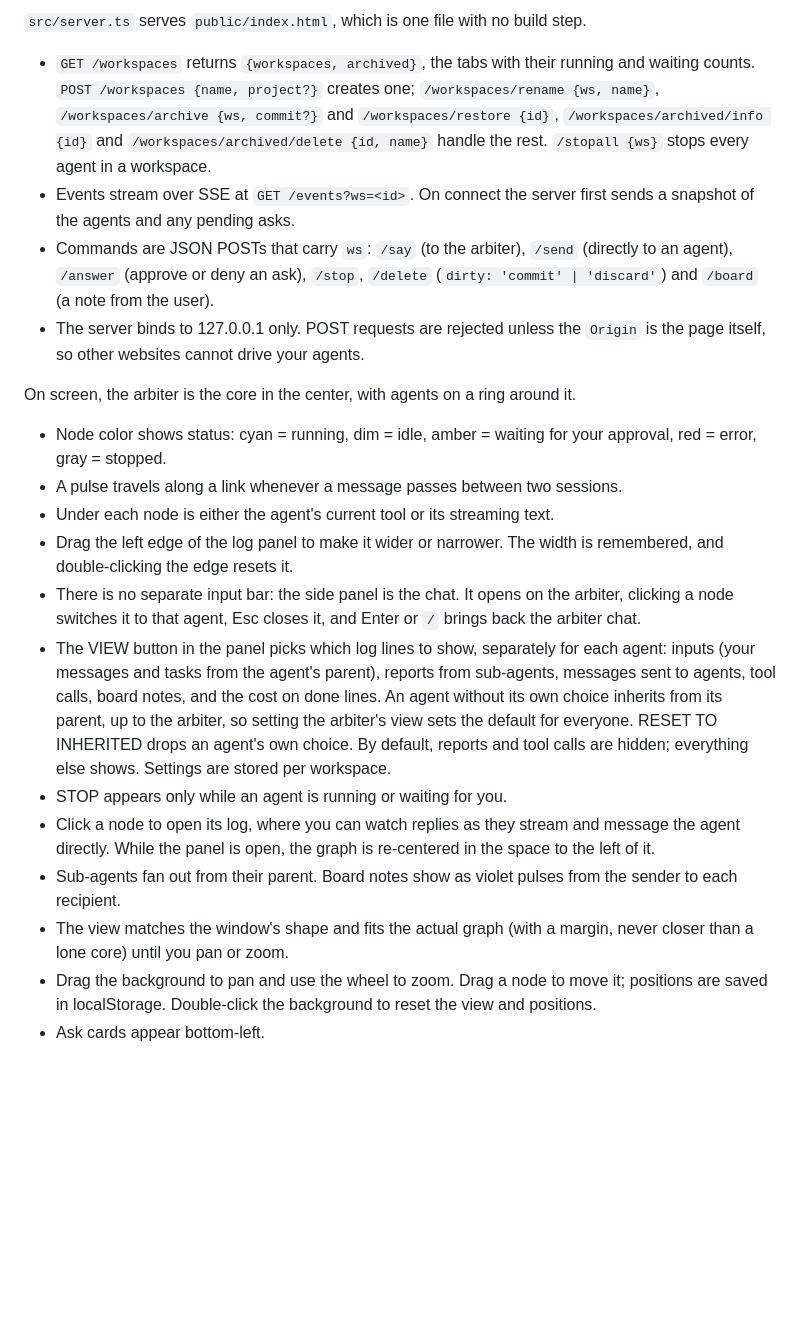
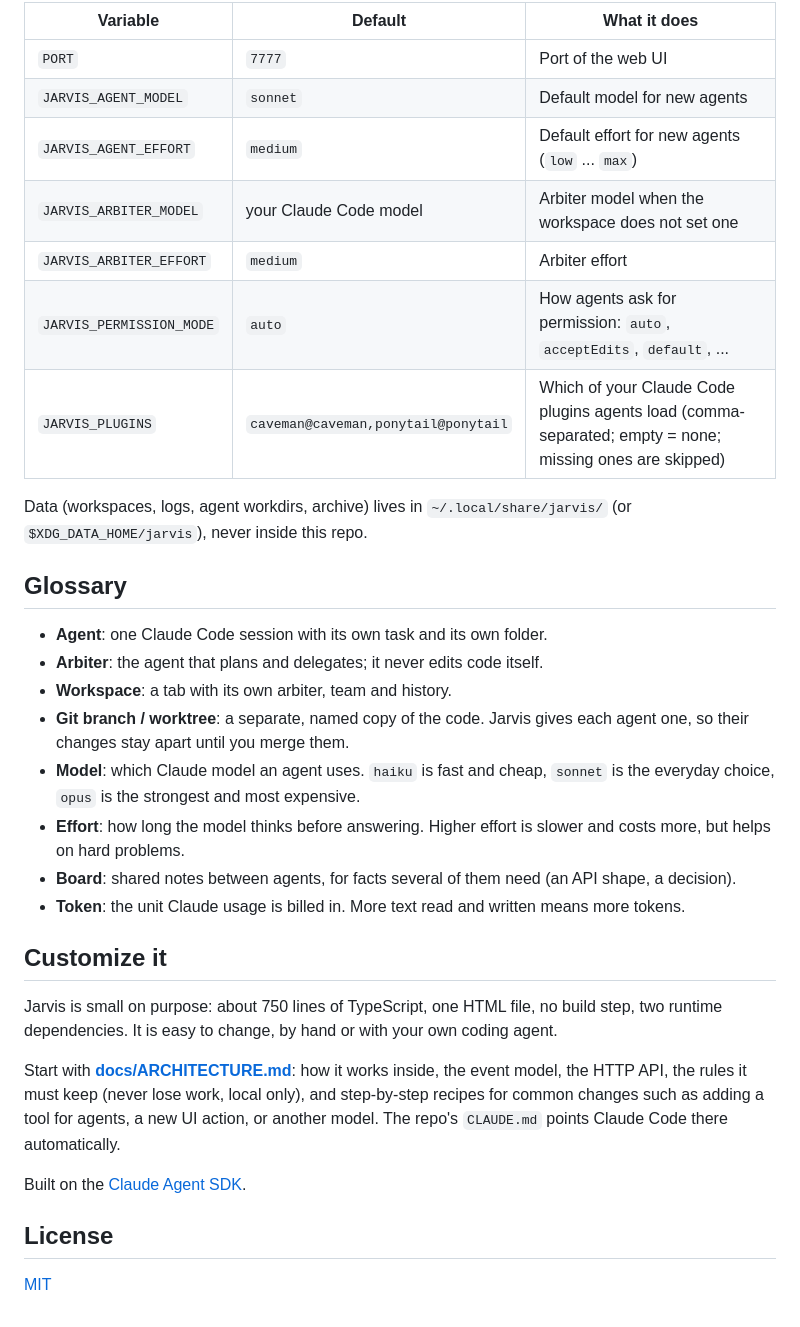
Before and after one commit to ARostovsky/jarvis, a Markdown page: README.md, the part around the change printed below. Drawn GitHub-style; blank space fills up the shorter version.

```diff
--- a/README.md
+++ b/README.md
@@ -52,20 +116,35 @@ Node 24+ runs the `.ts` files directly, so there is no build step. Agents take o
 
-`src/server.ts` serves `public/index.html`, which is one file with no build step.
-- `GET /workspaces` returns `{workspaces, archived}`, the tabs with their running and waiting counts. `POST /workspaces {name, project?}` creates one; `/workspaces/rename {ws, name}`, `/workspaces/archive {ws, commit?}` and `/workspaces/restore {id}`, `/workspaces/archived/info {id}` and `/workspaces/archived/delete {id, name}` handle the rest. `/stopall {ws}` stops every agent in a workspace.
-- Events stream over SSE at `GET /events?ws=<id>`. On connect the server first sends a snapshot of the agents and any pending asks.
-- Commands are JSON POSTs that carry `ws`: `/say` (to the arbiter), `/send` (directly to an agent), `/answer` (approve or deny an ask), `/stop`, `/delete` (`dirty: 'commit' | 'discard'`) and `/board` (a note from the user).
-- The server binds to 127.0.0.1 only. POST requests are rejected unless the `Origin` is the page itself, so other websites cannot drive your agents.
+| Variable | Default | What it does |
+|----------|---------|--------------|
+| `PORT` | `7777` | Port of the web UI |
+| `JARVIS_AGENT_MODEL` | `sonnet` | Default model for new agents |
+| `JARVIS_AGENT_EFFORT` | `medium` | Default effort for new agents (`low` ... `max`) |
+| `JARVIS_ARBITER_MODEL` | your Claude Code model | Arbiter model when the workspace does not set one |
+| `JARVIS_ARBITER_EFFORT` | `medium` | Arbiter effort |
+| `JARVIS_PERMISSION_MODE` | `auto` | How agents ask for permission: `auto`, `acceptEdits`, `default`, ... |
+| `JARVIS_PLUGINS` | `caveman@caveman,ponytail@ponytail` | Which of your Claude Code plugins agents load (comma-separated; empty = none; missing ones are skipped) |
 
-On screen, the arbiter is the core in the center, with agents on a ring around it.
-- Node color shows status: cyan = running, dim = idle, amber = waiting for your approval, red = error, gray = stopped.
-- A pulse travels along a link whenever a message passes between two sessions.
-- Under each node is either the agent's current tool or its streaming text.
-- Drag the left edge of the log panel to make it wider or narrower. The width is remembered, and double-clicking the edge resets it.
-- There is no separate input bar: the side panel is the chat. It opens on the arbiter, clicking a node switches it to that agent, Esc closes it, and Enter or `/` brings back the arbiter chat.
-- The VIEW button in the panel picks which log lines to show, separately for each agent: inputs (your messages and tasks from the agent's parent), reports from sub-agents, messages sent to agents, tool calls, board notes, and the cost on done lines. An agent without its own choice inherits from its parent, up to the arbiter, so setting the arbiter's view sets the default for everyone. RESET TO INHERITED drops an agent's own choice. By default, reports and tool calls are hidden; everything else shows. Settings are stored per workspace.
-- STOP appears only while an agent is running or waiting for you.
-- Click a node to open its log, where you can watch replies as they stream and message the agent directly. While the panel is open, the graph is re-centered in the space to the left of it.
-- Sub-agents fan out from their parent. Board notes show as violet pulses from the sender to each recipient.
-- The view matches the window's shape and fits the actual graph (with a margin, never closer than a lone core) until you pan or zoom.
-- Drag the background to pan and use the wheel to zoom. Drag a node to move it; positions are saved in localStorage. Double-click the background to reset the view and positions.
-- Ask cards appear bottom-left.
+Data (workspaces, logs, agent workdirs, archive) lives in `~/.local/share/jarvis/` (or `$XDG_DATA_HOME/jarvis`), never inside this repo.
+
+## Glossary
+
+- **Agent**: one Claude Code session with its own task and its own folder.
+- **Arbiter**: the agent that plans and delegates; it never edits code itself.
+- **Workspace**: a tab with its own arbiter, team and history.
+- **Git branch / worktree**: a separate, named copy of the code. Jarvis gives each agent one, so their changes stay apart until you merge them.
+- **Model**: which Claude model an agent uses. `haiku` is fast and cheap, `sonnet` is the everyday choice, `opus` is the strongest and most expensive.
+- **Effort**: how long the model thinks before answering. Higher effort is slower and costs more, but helps on hard problems.
+- **Board**: shared notes between agents, for facts several of them need (an API shape, a decision).
+- **Token**: the unit Claude usage is billed in. More text read and written means more tokens.
+
+## Customize it
+
+Jarvis is small on purpose: about 750 lines of TypeScript, one HTML file, no build step, two runtime dependencies. It is easy to change, by hand or with your own coding agent.
+
+Start with **[docs/ARCHITECTURE.md](docs/ARCHITECTURE.md)**: how it works inside, the event model, the HTTP API, the rules it must keep (never lose work, local only), and step-by-step recipes for common changes such as adding a tool for agents, a new UI action, or another model. The repo's `CLAUDE.md` points Claude Code there automatically.
+
+Built on the [Claude Agent SDK](https://docs.claude.com/en/docs/agent-sdk/overview).
+
+## License
+
+[MIT](LICENSE)
```
Also changed, not shown: other parts of README.md (+103 -39 lines), CLAUDE.md (added, +8 -0 lines), docs/ARCHITECTURE.md (added, +326 -0 lines), docs/screenshots/agent.png (added), docs/screenshots/approve.png (added), docs/screenshots/hero.png (added), docs/screenshots/menu.png (added), 5 other files.
